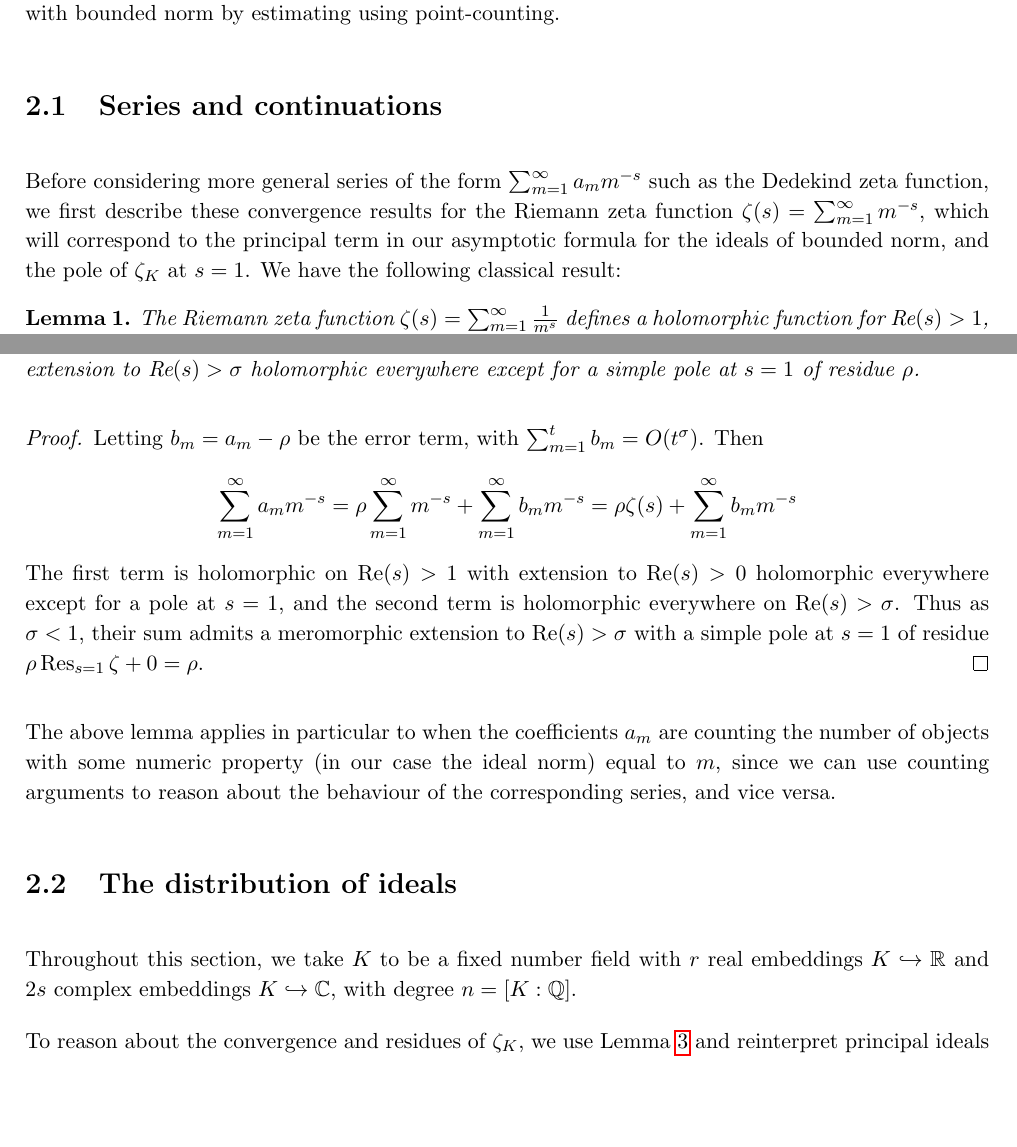
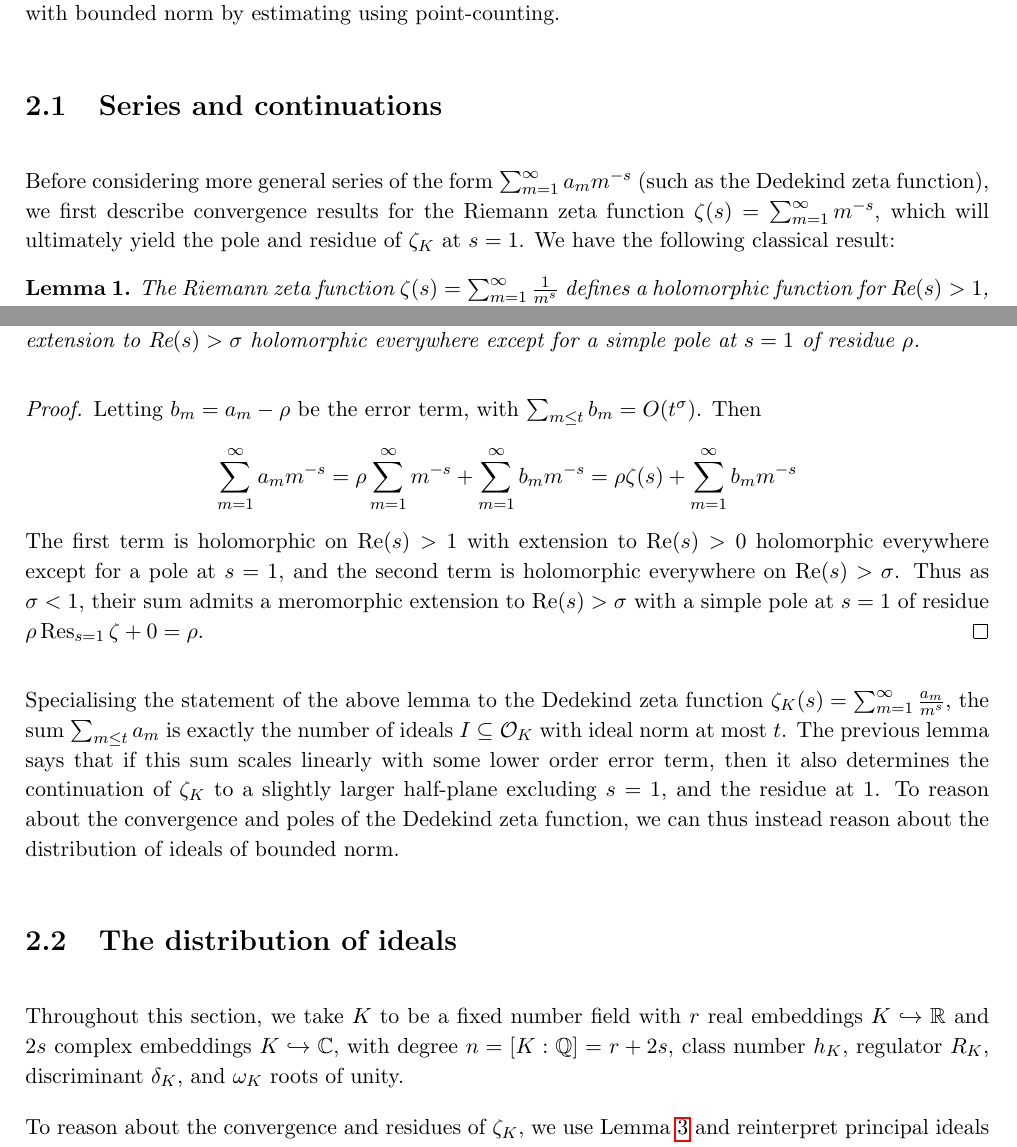
Before and after one commit to January109/ACNF, a LaTeX thesis (Report.tex): two parts of pages 6 and 7 of 12, joined at a grey line, cut so that both start at the same text, the shorter picture padded with empty space. Compiled offline with pdfLaTeX.

Commit message:
Some minor touchups

```diff
--- a/Report.tex
+++ b/Report.tex
@@ -116,7 +116,7 @@ The set $S_1 \subseteq K_\R^*$ can be viewed as a multiplicative complement of $
 We begin by establishing a connection between the asymptotic distribution of ideals of bounded norm and the convergence and poles of the Dedekind zeta function, and then estimate the number of ideals with bounded norm by estimating using point-counting.
 
 \section{Series and continuations} % COME UP WITH BETTER NAMES
-Before considering more general series of the form $\sum_{m = 1}^\infty a_mm^{-s}$ such as the Dedekind zeta function, we first describe these convergence results for the Riemann zeta function $\zeta(s) = \sum_{m = 1}^\infty m^{-s}$, which will correspond to the principal term in our asymptotic formula for the ideals of bounded norm, and the pole of $\zeta_K$ at $s = 1$. We have the following classical result:
+Before considering more general series of the form $\sum_{m = 1}^\infty a_mm^{-s}$ (such as the Dedekind zeta function), we first describe convergence results for the Riemann zeta function $\zeta(s) = \sum_{m = 1}^\infty m^{-s}$, which will ultimately yield the pole and residue of $\zeta_K$ at $s = 1$. We have the following classical result:
 \begin{lemma}
     The Riemann zeta function $\zeta(s) = \sum_{m = 1}^\infty \frac1{m^s}$ defines a holomorphic function for $\Re(s) > 1$, and admits a meromorphic continuation to $\C \setminus \set{1}$, with a simple pole at $s = 1$ of residue $1$.
 \end{lemma}
@@ -164,17 +164,17 @@ Putting these two together, we have
     for some $\sigma < 1$. Then $\sum_{m = 1}^\infty a_mm^{-s}$ defines a holomorphic function on $\Re(s) > 1$, with a meromorphic extension to $\Re(s) > \sigma$ holomorphic everywhere except for a simple pole at $s = 1$ of residue $\rho$.
 \end{lemma}
 \begin{proof}
-    Letting $b_m = a_m - \rho$ be the error term, with $\sum_{m = 1}^t b_m = O(t^\sigma)$. Then
+    Letting $b_m = a_m - \rho$ be the error term, with $\sum_{m \leq t} b_m = O(t^\sigma)$. Then
     $$
         \sum_{m = 1}^\infty a_mm^{-s} = \rho\sum_{m = 1}^\infty m^{-s} + \sum_{m = 1}^\infty b_mm^{-s} = \rho\zeta(s) + \sum_{m = 1}^\infty b_mm^{-s}
     $$
     The first term is holomorphic on $\Re(s) > 1$ with extension to $\Re(s) > 0$ holomorphic everywhere except for a pole at $s = 1$, and the second term is holomorphic everywhere on $\Re(s) > \sigma$. Thus as $\sigma < 1$, their sum admits a meromorphic extension to $\Re(s) > \sigma$ with a simple pole at $s = 1$ of residue $\rho \Res_{s = 1}\zeta + 0 = \rho$.
 \end{proof}
-The above lemma applies in particular to when the coefficients $a_m$ are counting the number of objects with some numeric property (in our case the ideal norm) equal to $m$, since we can use counting arguments to reason about the behaviour of the corresponding series, and vice versa.
+Specialising the statement of the above lemma to the Dedekind zeta function $\zeta_K(s) = \sum_{m = 1}^\infty \frac{a_m}{m^s}$, the sum $\sum_{m \leq t} a_m$ is exactly the number of ideals $I \subseteq \o_K$ with ideal norm at most $t$. The previous lemma says that if this sum scales linearly with some lower order error term, then it also determines the continuation of $\zeta_K$ to a slightly larger half-plane excluding $s = 1$, and the residue at 1. To reason about the convergence and poles of the Dedekind zeta function, we can thus instead reason about the distribution of ideals of bounded norm.
 % Lemma 3: $(a_i)$ with $\sum a_i = \rho t + O(t^\sigma)$, $\sigma \in [0, 1)$.
 % Motivation for why this is relevant
 \section{The distribution of ideals}
-Throughout this section, we take $K$ to be a fixed number field with $r$ real embeddings $K \hookrightarrow \R$ and $2s$ complex embeddings $K \hookrightarrow \C$, with degree $n = [K : \Q]$.
+Throughout this section, we take $K$ to be a fixed number field with $r$ real embeddings $K \hookrightarrow \R$ and $2s$ complex embeddings $K \hookrightarrow \C$, with degree $n = [K : \Q] = r + 2s$, class number $h_K$, regulator $R_K$, discriminant $\delta_K$, and $\omega_K$ roots of unity.
 
 To reason about the convergence and residues of $\zeta_K$, we use Lemma \ref{growthrate} and reinterpret principal ideals as points in some reasonable subset of $K_\R^*$. Comparing Theorem \ref{acnf1} to Lemma \ref{growthrate}, we may expect that the number of ideals of norm at most $t$ is asymptotically
 $$
```
Also changed, not shown: Report.pdf, Report.tex (2 more changed lines).
